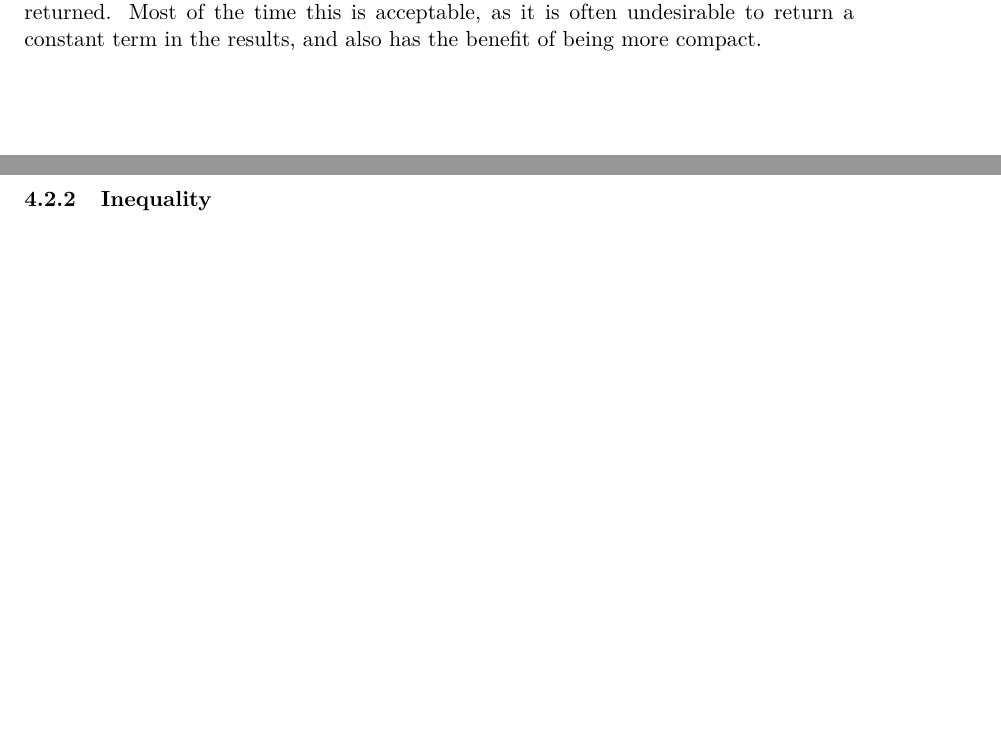
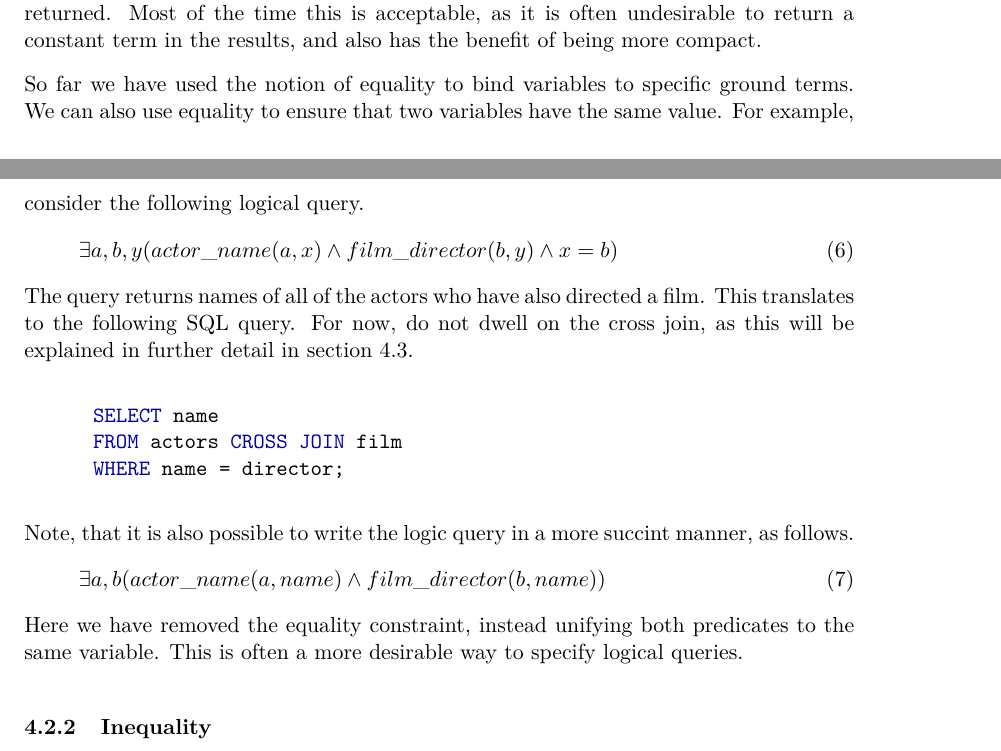
Before and after one commit to Tedworthy/ATLAST, a LaTeX document (report/report.tex): two parts of pages 11 and 12 of 27 before the commit and two parts of pages 11 and 12 of 28 after it, joined at a grey line, cut so that both start at the same text, the shorter picture padded with empty space. Compiled offline with pdfLaTeX.

Commit message:
Adding content about variable equality

```diff
--- a/report/report.tex
+++ b/report/report.tex
@@ -448,6 +450,32 @@ work on any database and will provide clear error messages.
       the time this is acceptable, as it is often undesirable to return a
       constant term in the results, and also has the benefit of being more
       compact.
+
+      So far we have used the notion of equality to bind variables to specific
+      ground terms. We can also use equality to ensure that two variables have
+      the same value. For example, consider the following logical query.
+      \begin{gather}
+        \exists a,b,y(actor\_name(a, x) \land film\_director(b, y) \land x = b)
+      \end{gather}
+      The query returns names of all of the actors who have also directed a
+      film. This translates to the following SQL query. For now, do not dwell
+      on the cross join, as this will be explained in further detail in
+      section~\ref{sec:joins}.
+
+      \begin{minted}{sql}
+      SELECT name
+      FROM actors CROSS JOIN film
+      WHERE name = director;
+      \end{minted}
+
+      Note, that it is also possible to write the logic query in a more succint
+      manner, as follows.
+      \begin{gather}
+        \exists a,b(actor\_name(a, name) \land film\_director(b, name))
+      \end{gather}
+      Here we have removed the equality constraint, instead unifying both
+      predicates to the same variable. This is often a more desirable way to
+      specify logical queries.
 
     \subsubsection{Inequality}
 
```
Also changed, not shown: report/report.tex (10 more changed lines).
